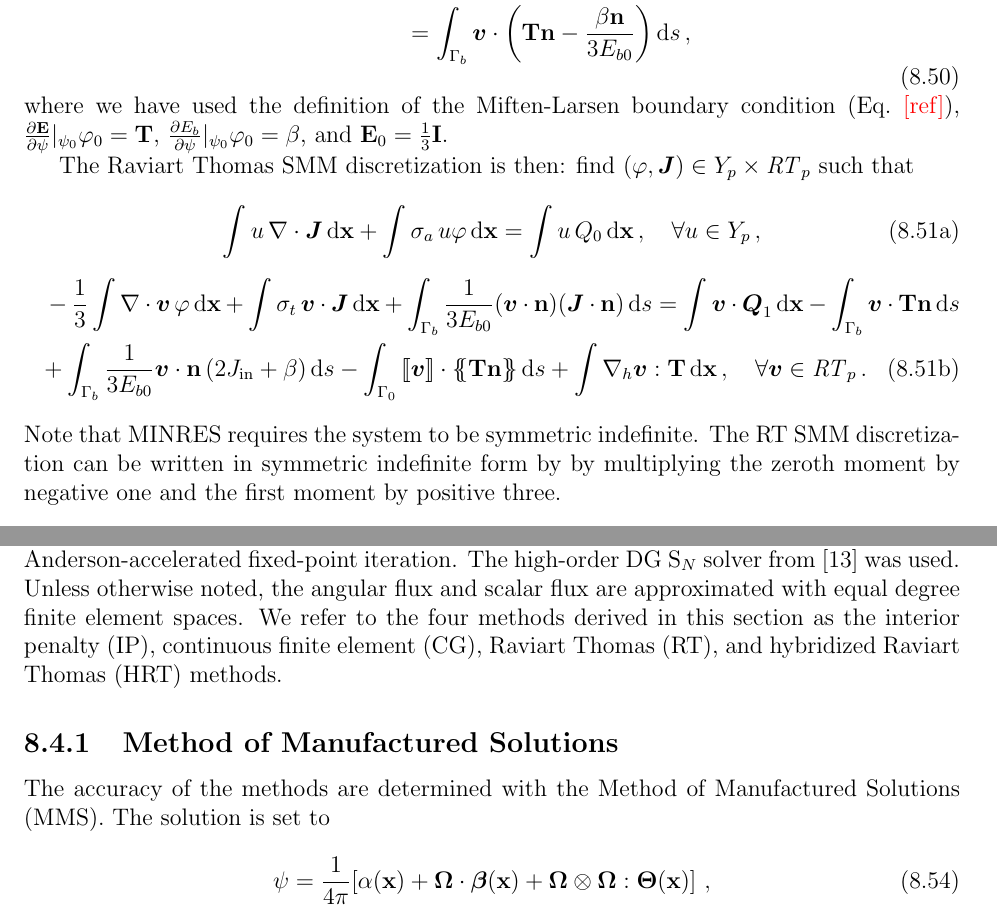
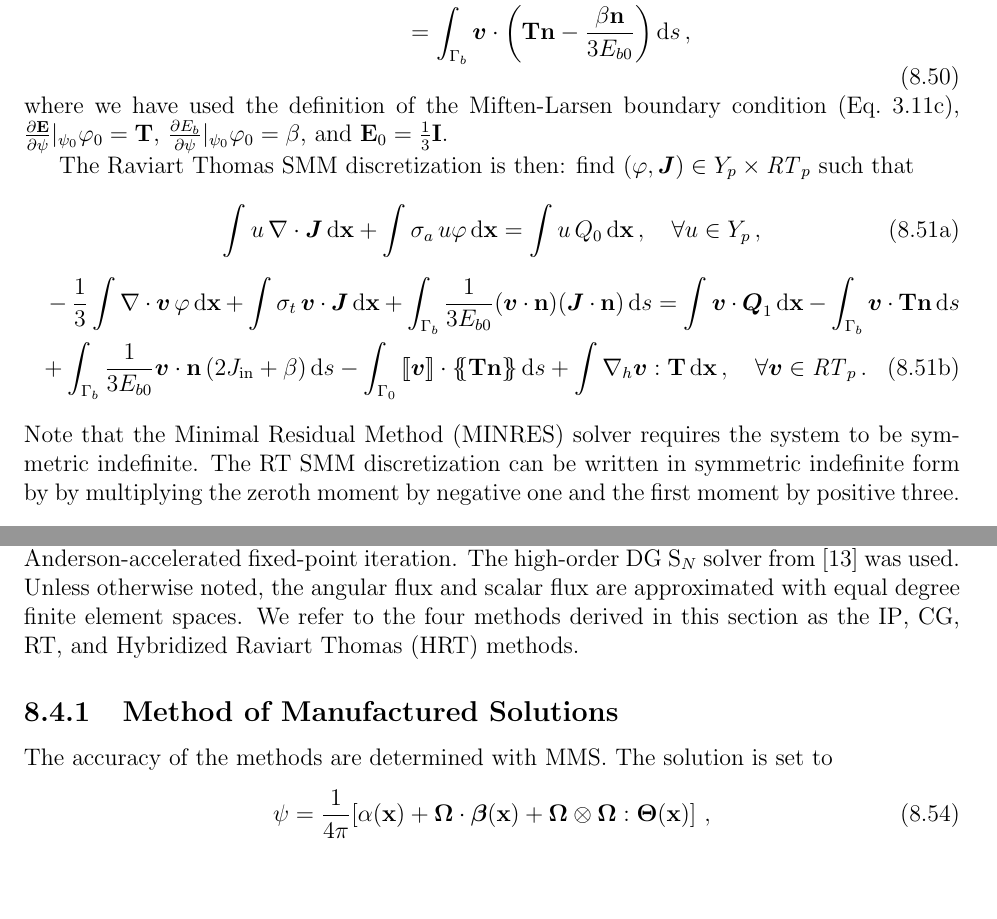
Before and after one commit to smsolivier/dissertation, a LaTeX thesis (doc.tex, which reads chapters/smm.tex): two parts of pages 165 and 166 of 199, joined at a grey line, cut so that both start at the same text, the shorter picture padded with empty space. Compiled offline with pdfLaTeX.

Commit message:
label fixes

```diff
--- a/chapters/smm.tex
+++ b/chapters/smm.tex
@@ -373,7 +373,7 @@ to arrive at
 		&= \int_{\Gamma_b} \vec{v}\cdot\paren{\T\n - \frac{\beta\n}{3E_{b0}}} \ud s \,,
 	\end{aligned}
 	\end{equation}
-where we have used the definition of the Miften-Larsen boundary condition (Eq.~\todo{ref}), $\pderiv{\E}{\psi}\rvert_{\psi_0}\varphi_0 = \T$, $\pderiv{E_b}{\psi}\rvert_{\psi_0}\varphi_0 = \beta$, and $\E_0 = \frac{1}{3}\I$.
+where we have used the definition of the Miften-Larsen boundary condition (Eq.~\ref{vef:mlbc}), $\pderiv{\E}{\psi}\rvert_{\psi_0}\varphi_0 = \T$, $\pderiv{E_b}{\psi}\rvert_{\psi_0}\varphi_0 = \beta$, and $\E_0 = \frac{1}{3}\I$.
 
 The Raviart Thomas SMM discretization is then: find $(\varphi,\vec{J}) \in Y_p \times \RT_p$ such that
 	\begin{subequations}
@@ -385,7 +385,7 @@ The Raviart Thomas SMM discretization is then: find $(\varphi,\vec{J}) \in Y_p \
 		+\int_{\Gamma_b} \frac{1}{3E_{b0}}\vec{v}\cdot\n\paren{2\Jin + \beta} \ud s - \int_{\Gamma_0} \jump{\vec{v}}\cdot\avg{\T\n} \ud s + \int \nablah \vec{v} : \T \ud \x \,, \quad \forall \vec{v} \in \RT_p \,.
 	\end{multline}
 	\end{subequations}
-Note that MINRES requires the system to be symmetric indefinite. The RT SMM discretization can be written in symmetric indefinite form by by multiplying the zeroth moment by negative one and the first moment by positive three.
+Note that the \gls{minres} solver requires the system to be symmetric indefinite. The RT SMM discretization can be written in symmetric indefinite form by by multiplying the zeroth moment by negative one and the first moment by positive three.
 
 \subsection{Hybridized Raviart Thomas}
 The left hand side of the RT SMM discretization is equivalent to an RT discretization of radiation diffusion. Thus, the standard RT hybridization process outlined in Section \ref{rtvef_sec:hyb_diff} can be applied directly to the RT SMM method. That is, the current is approximated in the discontinuous space $\hRT_p$ and continuity of the current in the normal component is enforced with a Lagrange multiplier defined on the interior skeleton of the mesh, $\Gamma_0$. The use of a discontinuous approximation for the scalar flux and current allows eliminating these variables in favor of the Lagrange multiplier. This reduced system is both significantly smaller than the block system and can be effectively preconditioned with AMG.
@@ -410,10 +410,10 @@ where
 is the source term for the RT SMM discretization. This system can be efficiently solved by eliminating the scalar flux and current to form a reduced system for the Lagrange multiplier only. Once $\lambda$ is known, the scalar flux and current can be solved in a post-processing step through element-local back-substitution. Details of an efficient implementation are provided in Section \ref{rtvef_sec:hyb_imp} for the VEF system.
 
 \section{Results}
-The methods presented in this chapter were implemented in the MFEM finite element framework \cite{mfem-paper}. We use the conjugate gradient, stabilized bi-conjugate gradient, and MINRES solvers from MFEM along with \emph{hypre}'s \cite{hypre} BoomerAMG solver. KINSOL, from the Sundials \cite{hindmarsh2005sundials} package, is used to solve the fixed-point problems with fixed-point iteration and Anderson-accelerated fixed-point iteration. The high-order DG \gls{sn} solver from \cite{graph_sweeps} was used. Unless otherwise noted, the angular flux and scalar flux are approximated with equal degree finite element spaces. We refer to the four methods derived in this section as the interior penalty (IP), continuous finite element (CG), Raviart Thomas (RT), and hybridized Raviart Thomas (HRT) methods.
+The methods presented in this chapter were implemented in the MFEM finite element framework \cite{mfem-paper}. We use the conjugate gradient, stabilized bi-conjugate gradient, and MINRES solvers from MFEM along with \emph{hypre}'s \cite{hypre} BoomerAMG solver. KINSOL, from the Sundials \cite{hindmarsh2005sundials} package, is used to solve the fixed-point problems with fixed-point iteration and Anderson-accelerated fixed-point iteration. The high-order DG \gls{sn} solver from \cite{graph_sweeps} was used. Unless otherwise noted, the angular flux and scalar flux are approximated with equal degree finite element spaces. We refer to the four methods derived in this section as the \gls{ip}, \gls{cg}, \gls{rt}, and \gls{hrt} methods.
 
 \subsection{Method of Manufactured Solutions}
-The accuracy of the methods are determined with the Method of Manufactured Solutions (MMS). The solution is set to
+The accuracy of the methods are determined with \gls{mms}. The solution is set to
 	\begin{equation} \label{smm:mms_psi}
 		\psi = \frac{1}{4\pi}\bracket{\alpha(\x) + \Omegahat\cdot\vec{\beta}(\x) + \Omegahat\otimes\Omegahat : \mat{\Theta}(\x)} \,,
 	\end{equation}
```
